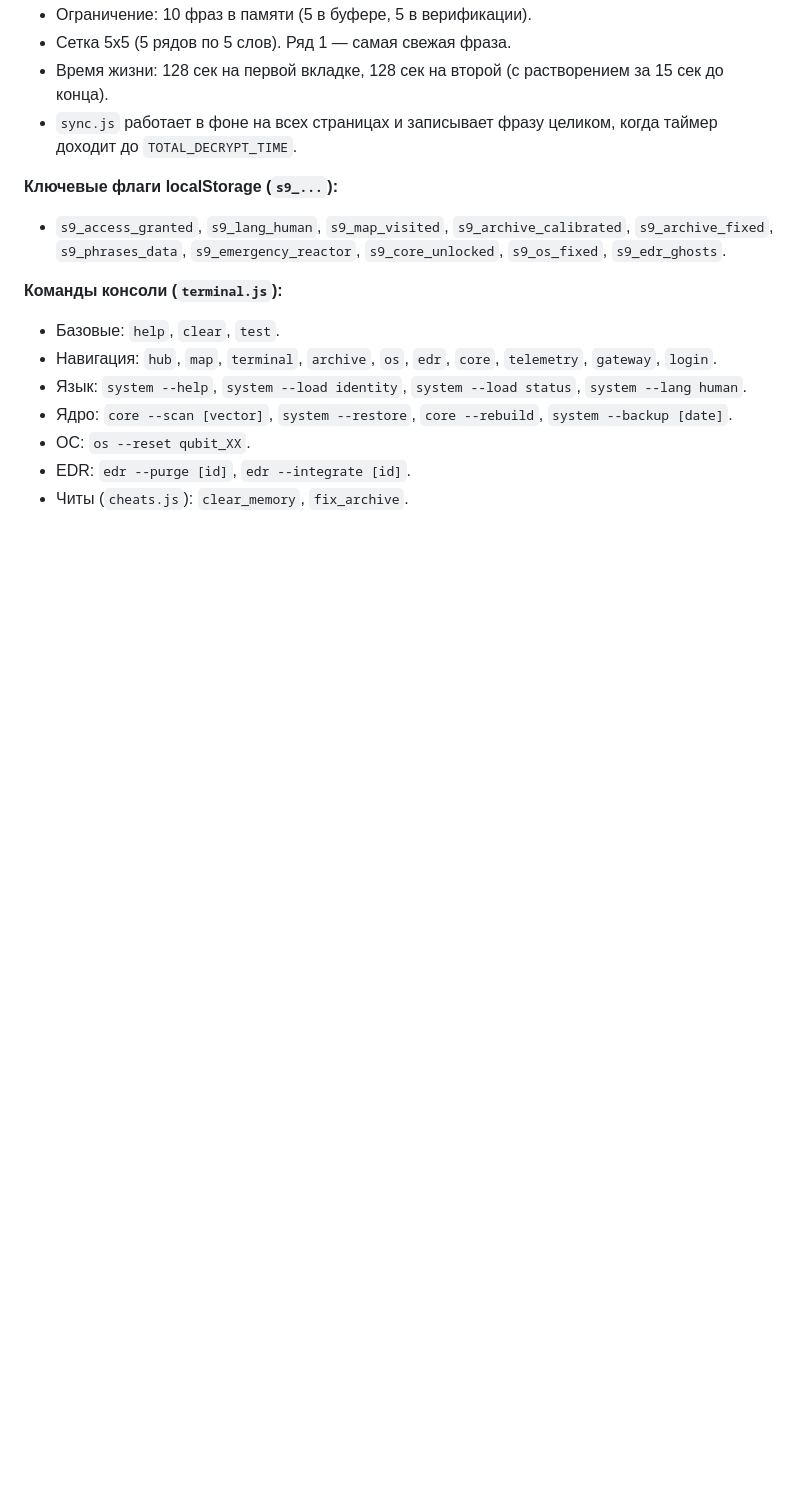
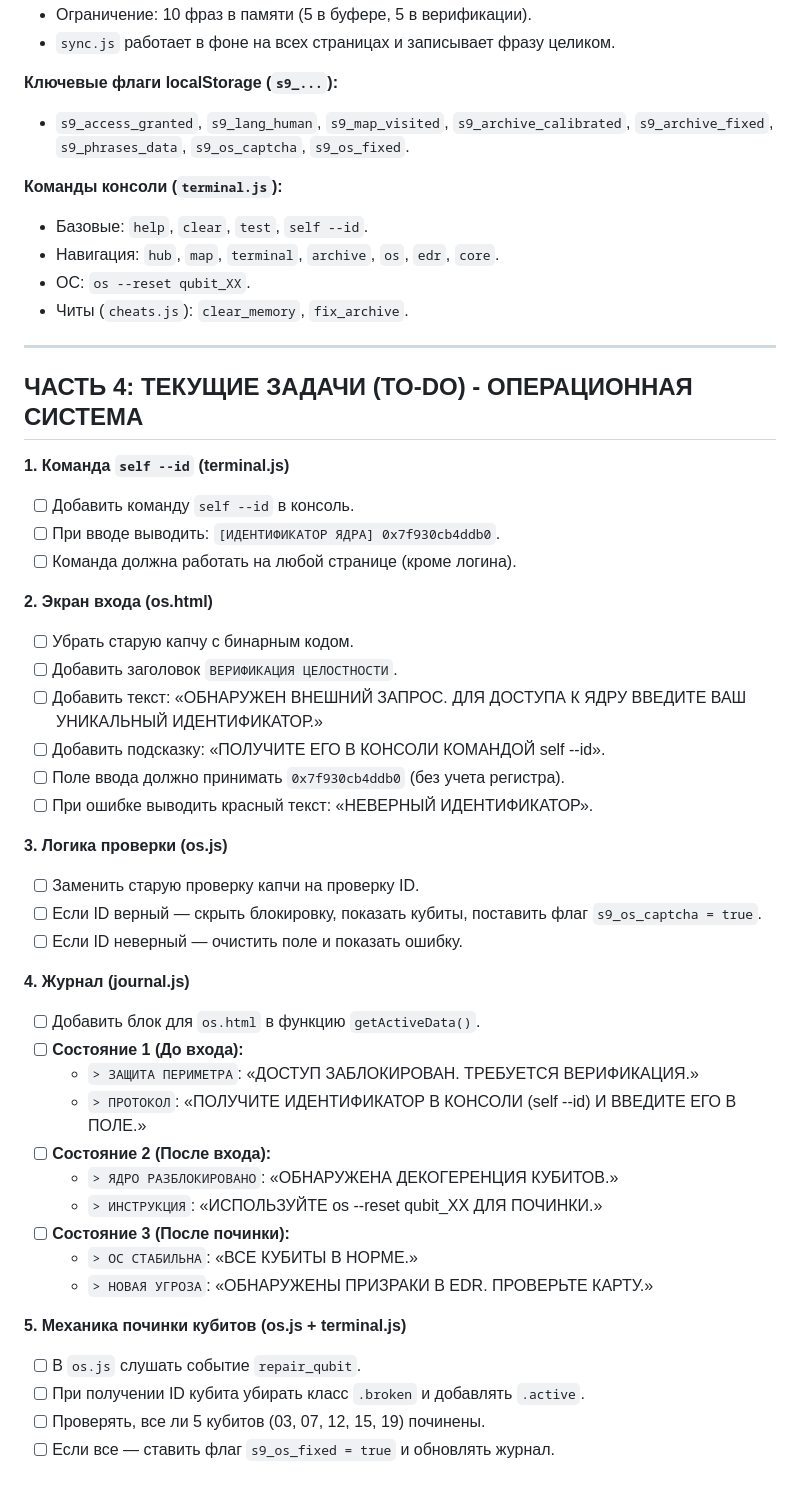
Before and after one commit to Zlonrav/Signal-9, a Markdown page: scenario.md, the part around one of its changes. Drawn GitHub-style; blank space fills up the shorter version.

```diff
--- a/scenario.md
+++ b/scenario.md
@@ -133,16 +92,51 @@
 - Ограничение: 10 фраз в памяти (5 в буфере, 5 в верификации).
-- Сетка 5x5 (5 рядов по 5 слов). Ряд 1 — самая свежая фраза.
-- Время жизни: 128 сек на первой вкладке, 128 сек на второй (с растворением за 15 сек до конца).
-- `sync.js` работает в фоне на всех страницах и записывает фразу целиком, когда таймер доходит до `TOTAL_DECRYPT_TIME`.
+- `sync.js` работает в фоне на всех страницах и записывает фразу целиком.
 
 **Ключевые флаги localStorage (`s9_...`):**
-- `s9_access_granted`, `s9_lang_human`, `s9_map_visited`, `s9_archive_calibrated`, `s9_archive_fixed`, `s9_phrases_data`, `s9_emergency_reactor`, `s9_core_unlocked`, `s9_os_fixed`, `s9_edr_ghosts`.
+- `s9_access_granted`, `s9_lang_human`, `s9_map_visited`, `s9_archive_calibrated`, `s9_archive_fixed`, `s9_phrases_data`, `s9_os_captcha`, `s9_os_fixed`.
 
 **Команды консоли (`terminal.js`):**
-- Базовые: `help`, `clear`, `test`.
-- Навигация: `hub`, `map`, `terminal`, `archive`, `os`, `edr`, `core`, `telemetry`, `gateway`, `login`.
-- Язык: `system --help`, `system --load identity`, `system --load status`, `system --lang human`.
-- Ядро: `core --scan [vector]`, `system --restore`, `core --rebuild`, `system --backup [date]`.
+- Базовые: `help`, `clear`, `test`, `self --id`.
+- Навигация: `hub`, `map`, `terminal`, `archive`, `os`, `edr`, `core`.
 - ОС: `os --reset qubit_XX`.
-- EDR: `edr --purge [id]`, `edr --integrate [id]`.
 - Читы (`cheats.js`): `clear_memory`, `fix_archive`.
+
+---
+
+## ЧАСТЬ 4: ТЕКУЩИЕ ЗАДАЧИ (TO-DO) - ОПЕРАЦИОННАЯ СИСТЕМА
+
+**1. Команда `self --id` (terminal.js)**
+- [ ] Добавить команду `self --id` в консоль.
+- [ ] При вводе выводить: `[ИДЕНТИФИКАТОР ЯДРА] 0x7f930cb4ddb0`.
+- [ ] Команда должна работать на любой странице (кроме логина).
+
+**2. Экран входа (os.html)**
+- [ ] Убрать старую капчу с бинарным кодом.
+- [ ] Добавить заголовок `ВЕРИФИКАЦИЯ ЦЕЛОСТНОСТИ`.
+- [ ] Добавить текст: «ОБНАРУЖЕН ВНЕШНИЙ ЗАПРОС. ДЛЯ ДОСТУПА К ЯДРУ ВВЕДИТЕ ВАШ УНИКАЛЬНЫЙ ИДЕНТИФИКАТОР.»
+- [ ] Добавить подсказку: «ПОЛУЧИТЕ ЕГО В КОНСОЛИ КОМАНДОЙ <cmd>self --id</cmd>».
+- [ ] Поле ввода должно принимать `0x7f930cb4ddb0` (без учета регистра).
+- [ ] При ошибке выводить красный текст: «НЕВЕРНЫЙ ИДЕНТИФИКАТОР».
+
+**3. Логика проверки (os.js)**
+- [ ] Заменить старую проверку капчи на проверку ID.
+- [ ] Если ID верный — скрыть блокировку, показать кубиты, поставить флаг `s9_os_captcha = true`.
+- [ ] Если ID неверный — очистить поле и показать ошибку.
+
+**4. Журнал (journal.js)**
+- [ ] Добавить блок для `os.html` в функцию `getActiveData()`.
+- [ ] **Состояние 1 (До входа):**
+    - `> ЗАЩИТА ПЕРИМЕТРА`: «ДОСТУП ЗАБЛОКИРОВАН. ТРЕБУЕТСЯ ВЕРИФИКАЦИЯ.»
+    - `> ПРОТОКОЛ`: «ПОЛУЧИТЕ ИДЕНТИФИКАТОР В КОНСОЛИ (<cmd>self --id</cmd>) И ВВЕДИТЕ ЕГО В ПОЛЕ.»
+- [ ] **Состояние 2 (После входа):**
+    - `> ЯДРО РАЗБЛОКИРОВАНО`: «ОБНАРУЖЕНА ДЕКОГЕРЕНЦИЯ КУБИТОВ.»
+    - `> ИНСТРУКЦИЯ`: «ИСПОЛЬЗУЙТЕ <cmd>os --reset qubit_XX</cmd> ДЛЯ ПОЧИНКИ.»
+- [ ] **Состояние 3 (После починки):**
+    - `> ОС СТАБИЛЬНА`: «ВСЕ КУБИТЫ В НОРМЕ.»
+    - `> НОВАЯ УГРОЗА`: «ОБНАРУЖЕНЫ ПРИЗРАКИ В EDR. ПРОВЕРЬТЕ КАРТУ.»
+
+**5. Механика починки кубитов (os.js + terminal.js)**
+- [ ] В `os.js` слушать событие `repair_qubit`.
+- [ ] При получении ID кубита убирать класс `.broken` и добавлять `.active`.
+- [ ] Проверять, все ли 5 кубитов (03, 07, 12, 15, 19) починены.
+- [ ] Если все — ставить флаг `s9_os_fixed = true` и обновлять журнал.
```
Also changed, not shown: other parts of scenario.md (+20 -61 lines).
